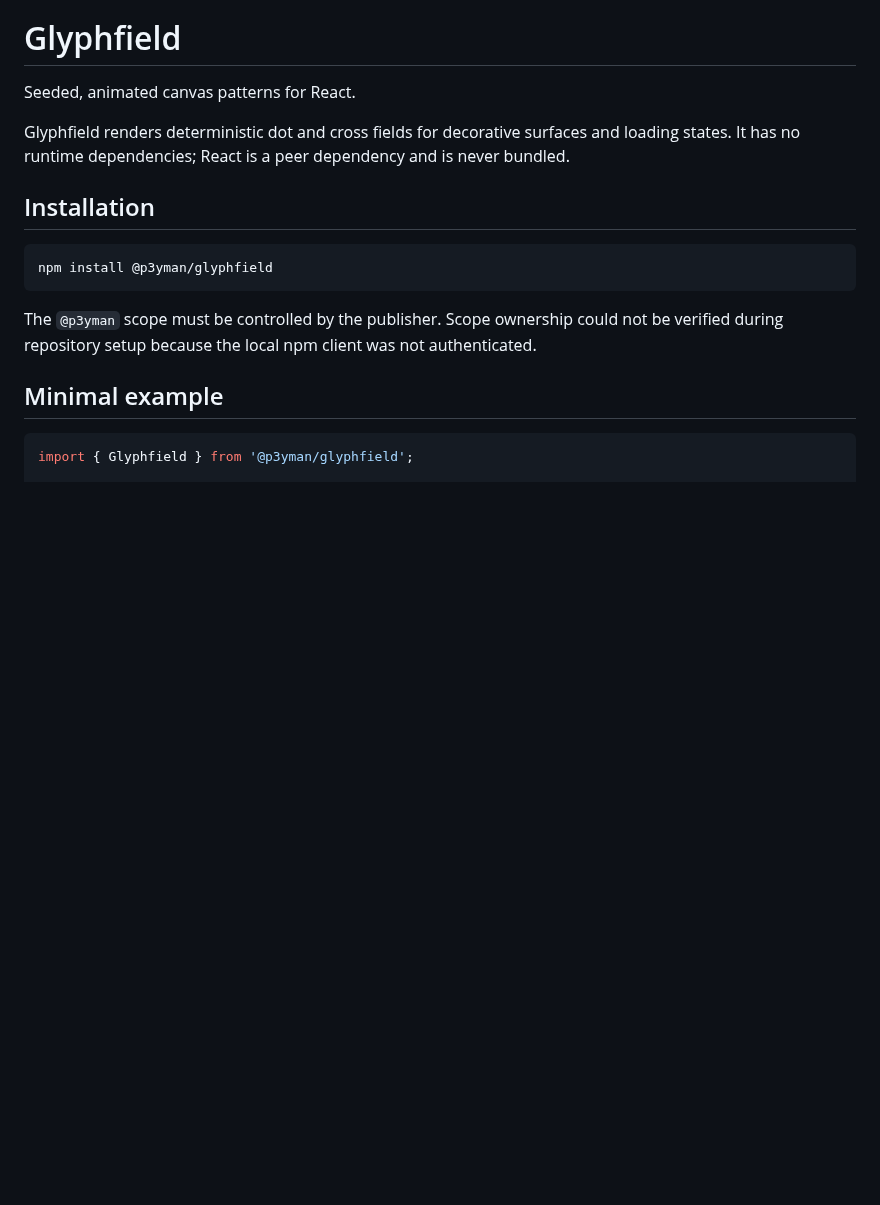
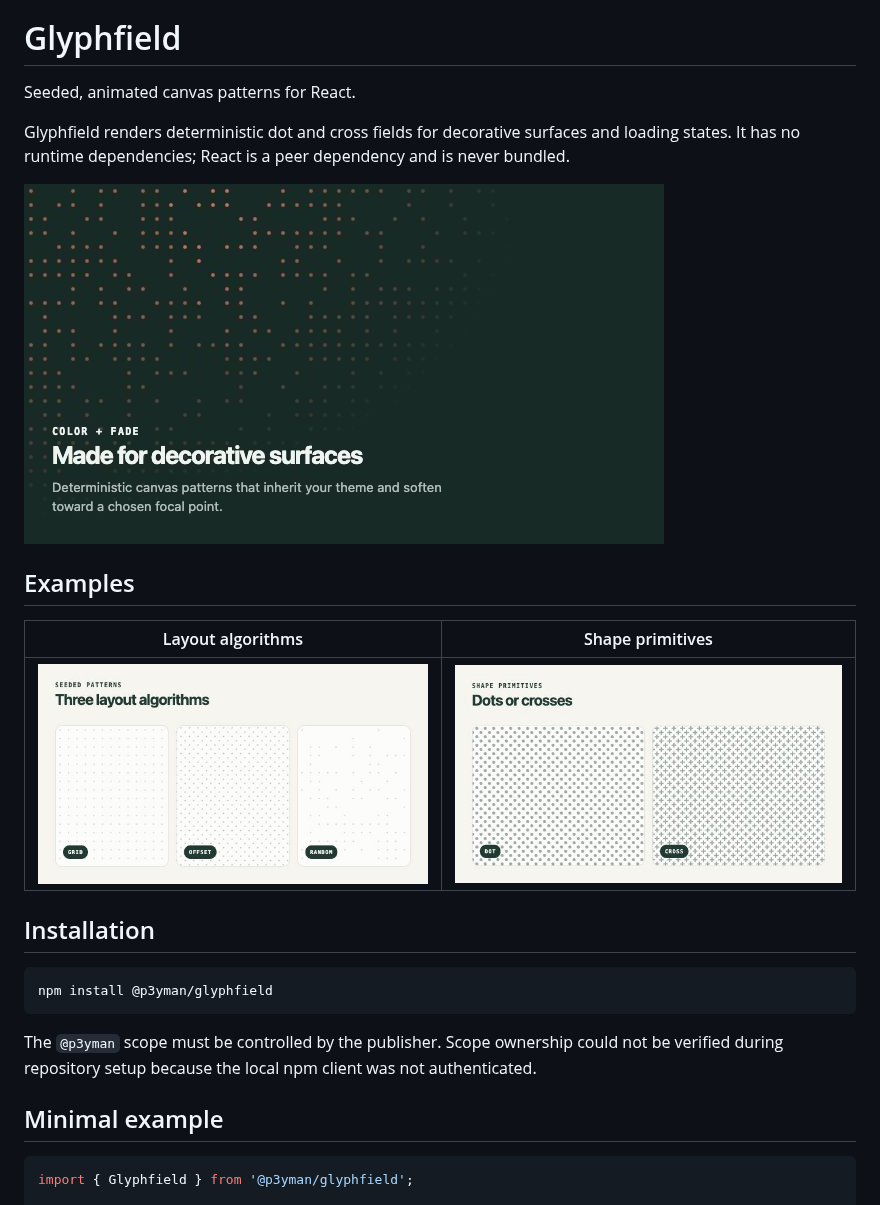
Before and after one commit to p3yman/glyphfield, a Markdown page: README.md, the part around the change. Drawn GitHub-style; pictures changed too: docs/screenshots/layouts.jpg (added), docs/screenshots/shapes.jpg (added), docs/screenshots/theme-and-fade.jpg (added); blank space fills up the shorter version.

Commit message:
docs: add README screenshots

```diff
--- a/README.md
+++ b/README.md
@@ -3,6 +3,14 @@
 Seeded, animated canvas patterns for React.
 
 Glyphfield renders deterministic dot and cross fields for decorative surfaces and loading states. It has no runtime dependencies; React is a peer dependency and is never bundled.
+
+![Glyphfield color and fade example](./docs/screenshots/theme-and-fade.jpg)
+
+## Examples
+
+| Layout algorithms                                                          | Shape primitives                                                 |
+| -------------------------------------------------------------------------- | ---------------------------------------------------------------- |
+| ![Grid, offset, and seeded random layouts](./docs/screenshots/layouts.jpg) | ![Dot and cross shape primitives](./docs/screenshots/shapes.jpg) |
 
 ## Installation
 
```
